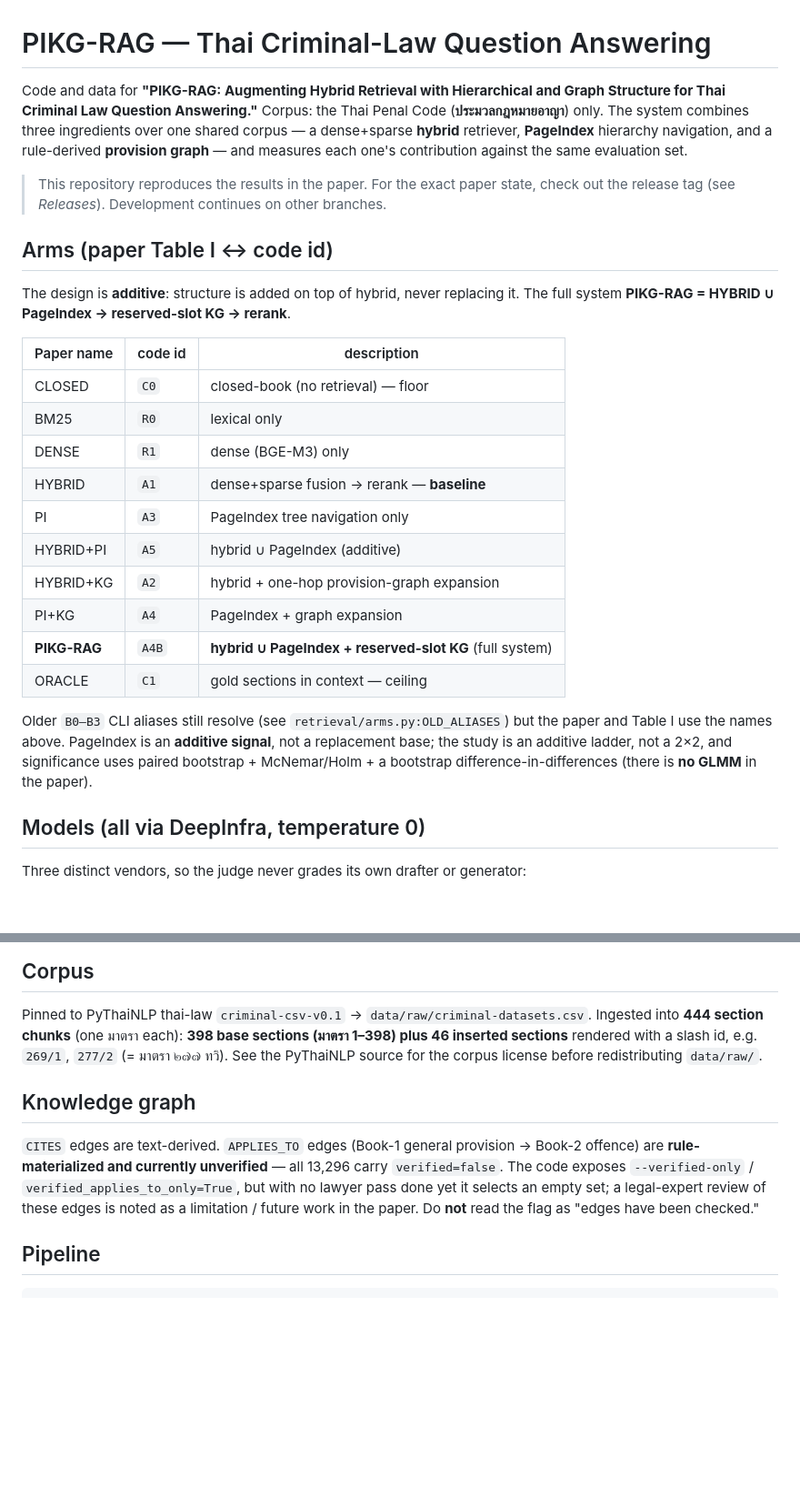
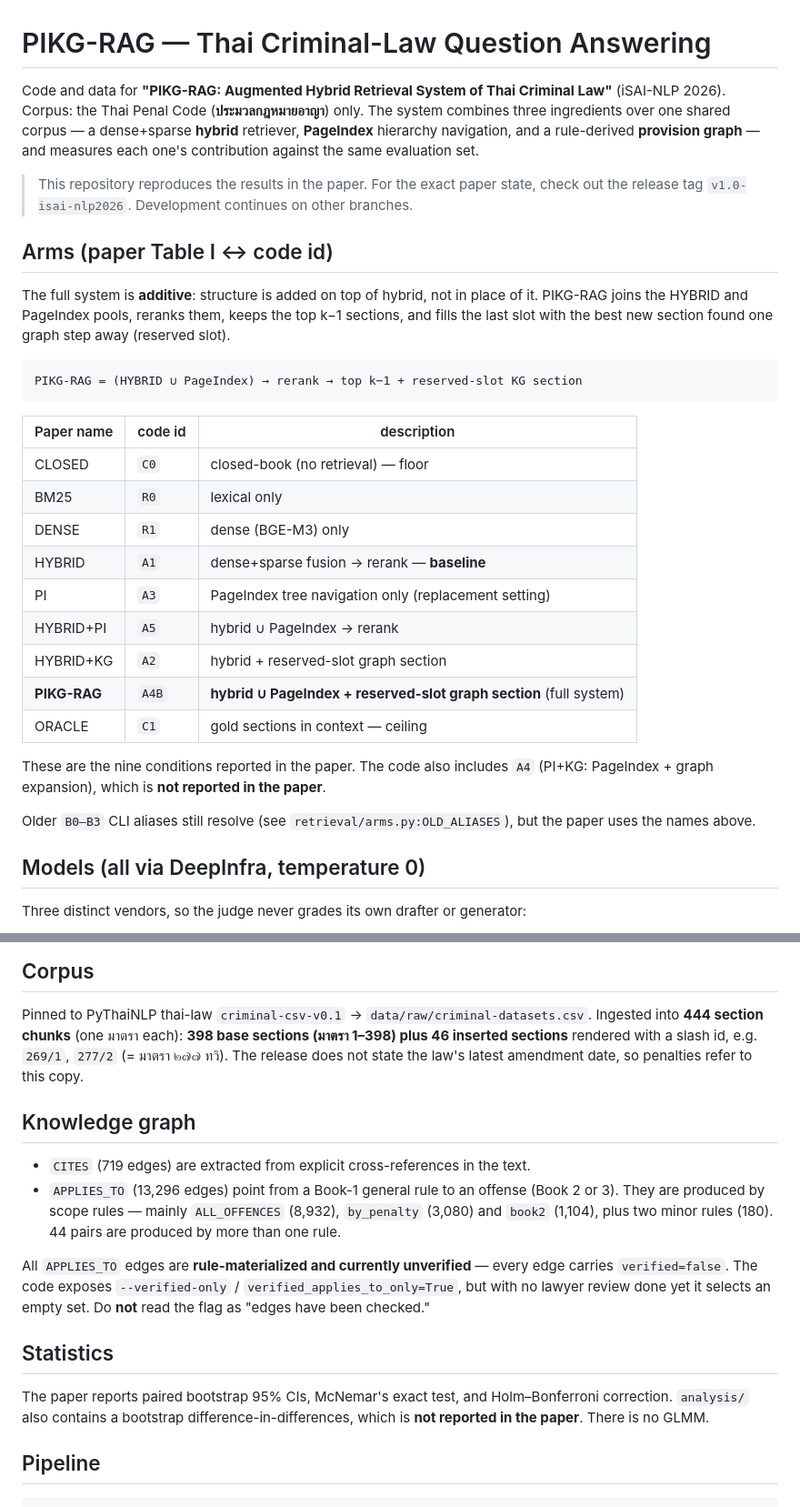
Before and after one commit to warisara29/thai-penal-rag, a Markdown page: README.md, 2 parts joined by grey strips. Shown at 91% size. GitHub-like rendering; blank space fills up the shorter version.

````diff
--- a/README.md
+++ b/README.md
@@ -1,18 +1,23 @@
 # PIKG-RAG — Thai Criminal-Law Question Answering
 
-Code and data for **"PIKG-RAG: Augmenting Hybrid Retrieval with Hierarchical and Graph
-Structure for Thai Criminal Law Question Answering."** Corpus: the Thai Penal Code
-(**ประมวลกฎหมายอาญา**) only. The system combines three ingredients over one shared corpus —
-a dense+sparse **hybrid** retriever, **PageIndex** hierarchy navigation, and a rule-derived
-**provision graph** — and measures each one's contribution against the same evaluation set.
+Code and data for **"PIKG-RAG: Augmented Hybrid Retrieval System of Thai Criminal Law"**
+(iSAI-NLP 2026). Corpus: the Thai Penal Code (**ประมวลกฎหมายอาญา**) only. The system combines
+three ingredients over one shared corpus — a dense+sparse **hybrid** retriever, **PageIndex**
+hierarchy navigation, and a rule-derived **provision graph** — and measures each one's
+contribution against the same evaluation set.
 
 > This repository reproduces the results in the paper. For the exact paper state, check out the
-> release tag (see *Releases*). Development continues on other branches.
+> release tag `v1.0-isai-nlp2026`. Development continues on other branches.
 
 ## Arms (paper Table I ↔ code id)
 
-The design is **additive**: structure is added on top of hybrid, never replacing it. The full
-system **PIKG-RAG = HYBRID ∪ PageIndex → reserved-slot KG → rerank**.
+The full system is **additive**: structure is added on top of hybrid, not in place of it.
+PIKG-RAG joins the HYBRID and PageIndex pools, reranks them, keeps the top k−1 sections, and
+fills the last slot with the best new section found one graph step away (reserved slot).
+
+```
+PIKG-RAG = (HYBRID ∪ PageIndex) → rerank → top k−1 + reserved-slot KG section
+```
 
 | Paper name | code id | description |
 |------------|---------|-------------|
@@ -20,17 +25,17 @@ system **PIKG-RAG = HYBRID ∪ PageIndex → reserved-slot KG → rerank**.
 | BM25 | `R0` | lexical only |
 | DENSE | `R1` | dense (BGE-M3) only |
 | HYBRID | `A1` | dense+sparse fusion → rerank — **baseline** |
-| PI | `A3` | PageIndex tree navigation only |
-| HYBRID+PI | `A5` | hybrid ∪ PageIndex (additive) |
-| HYBRID+KG | `A2` | hybrid + one-hop provision-graph expansion |
-| PI+KG | `A4` | PageIndex + graph expansion |
-| **PIKG-RAG** | `A4B` | **hybrid ∪ PageIndex + reserved-slot KG** (full system) |
+| PI | `A3` | PageIndex tree navigation only (replacement setting) |
+| HYBRID+PI | `A5` | hybrid ∪ PageIndex → rerank |
+| HYBRID+KG | `A2` | hybrid + reserved-slot graph section |
+| **PIKG-RAG** | `A4B` | **hybrid ∪ PageIndex + reserved-slot graph section** (full system) |
 | ORACLE | `C1` | gold sections in context — ceiling |
 
-Older `B0–B3` CLI aliases still resolve (see `retrieval/arms.py:OLD_ALIASES`) but the paper and
-Table I use the names above. PageIndex is an **additive signal**, not a replacement base; the
-study is an additive ladder, not a 2×2, and significance uses paired bootstrap + McNemar/Holm +
-a bootstrap difference-in-differences (there is **no GLMM** in the paper).
+These are the nine conditions reported in the paper. The code also includes `A4` (PI+KG:
+PageIndex + graph expansion), which is **not reported in the paper**.
+
+Older `B0–B3` CLI aliases still resolve (see `retrieval/arms.py:OLD_ALIASES`), but the paper
+uses the names above.
 
 ## Models (all via DeepInfra, temperature 0)
 
@@ -49,16 +54,26 @@ Set `DEEPINFRA_API_KEY`. Override any model with the matching `DEEPINFRA_*_MODEL
 
 Pinned to PyThaiNLP thai-law `criminal-csv-v0.1` → `data/raw/criminal-datasets.csv`. Ingested
 into **444 section chunks** (one มาตรา each): **398 base sections (มาตรา 1–398) plus 46 inserted
-sections** rendered with a slash id, e.g. `269/1`, `277/2` (= มาตรา ๒๗๗ ทวิ). See the PyThaiNLP
-source for the corpus license before redistributing `data/raw/`.
+sections** rendered with a slash id, e.g. `269/1`, `277/2` (= มาตรา ๒๗๗ ทวิ). The release does
+not state the law's latest amendment date, so penalties refer to this copy.
 
 ## Knowledge graph
 
-`CITES` edges are text-derived. `APPLIES_TO` edges (Book-1 general provision → Book-2 offence)
-are **rule-materialized and currently unverified** — all 13,296 carry `verified=false`. The code
-exposes `--verified-only` / `verified_applies_to_only=True`, but with no lawyer pass done yet it
-selects an empty set; a legal-expert review of these edges is noted as a limitation / future work
-in the paper. Do **not** read the flag as "edges have been checked."
+- `CITES` (719 edges) are extracted from explicit cross-references in the text.
+- `APPLIES_TO` (13,296 edges) point from a Book-1 general rule to an offense (Book 2 or 3).
+  They are produced by scope rules — mainly `ALL_OFFENCES` (8,932), `by_penalty` (3,080) and
+  `book2` (1,104), plus two minor rules (180). 44 pairs are produced by more than one rule.
+
+All `APPLIES_TO` edges are **rule-materialized and currently unverified** — every edge carries
+`verified=false`. The code exposes `--verified-only` / `verified_applies_to_only=True`, but
+with no lawyer review done yet it selects an empty set. Do **not** read the flag as "edges
+have been checked."
+
+## Statistics
+
+The paper reports paired bootstrap 95% CIs, McNemar's exact test, and Holm–Bonferroni
+correction. `analysis/` also contains a bootstrap difference-in-differences, which is **not
+reported in the paper**. There is no GLMM.
 
 ## Pipeline
 
````
Also changed, not shown: other parts of README.md (+15 -8 lines).
